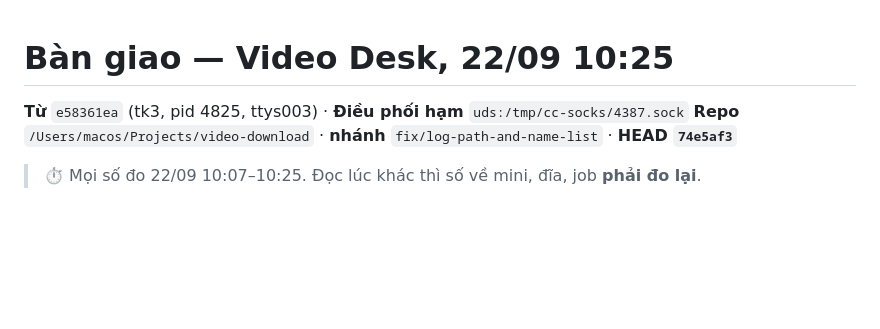
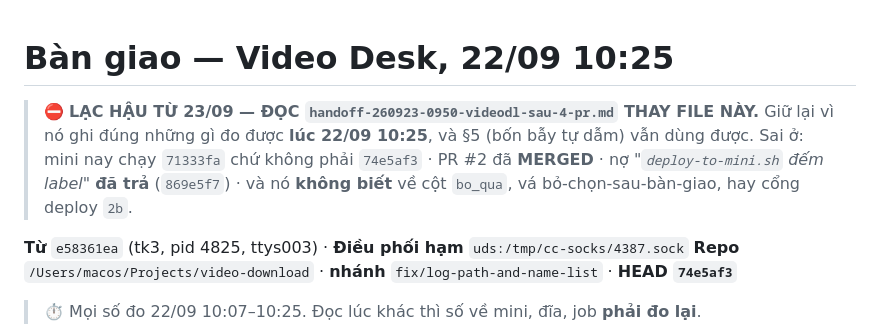
Before and after one commit to namhd-SG/video-download, a Markdown page: plans/reports/handoff-260922-1025-videodl-deploy-1-3-utc.md, the part around the change. Drawn GitHub-style; blank space fills up the shorter version.

```diff
--- a/plans/reports/handoff-260922-1025-videodl-deploy-1-3-utc.md
+++ b/plans/reports/handoff-260922-1025-videodl-deploy-1-3-utc.md
@@ -1,4 +1,10 @@
 # Bàn giao — Video Desk, 22/09 10:25
+
+> ⛔ **LẠC HẬU TỪ 23/09 — ĐỌC `handoff-260923-0950-videodl-sau-4-pr.md` THAY FILE NÀY.**
+> Giữ lại vì nó ghi đúng những gì đo được **lúc 22/09 10:25**, và §5 (bốn bẫy tự dẫm) vẫn dùng được.
+> Sai ở: mini nay chạy `71333fa` chứ không phải `74e5af3` · PR #2 đã **MERGED** · nợ
+> *"`deploy-to-mini.sh` đếm label"* **đã trả** (`869e5f7`) · và nó **không biết** về cột `bo_qua`,
+> vá bỏ-chọn-sau-bàn-giao, hay cổng deploy `2b`.
 
 **Từ** `e58361ea` (tk3, pid 4825, ttys003) · **Điều phối hạm** `uds:/tmp/cc-socks/4387.sock`
 **Repo** `/Users/macos/Projects/video-download` · **nhánh** `fix/log-path-and-name-list` · **HEAD `74e5af3`**
```
Also changed, not shown: plans/reports/handoff-260923-0950-videodl-sau-4-pr.md (added, +188 -0 lines).
